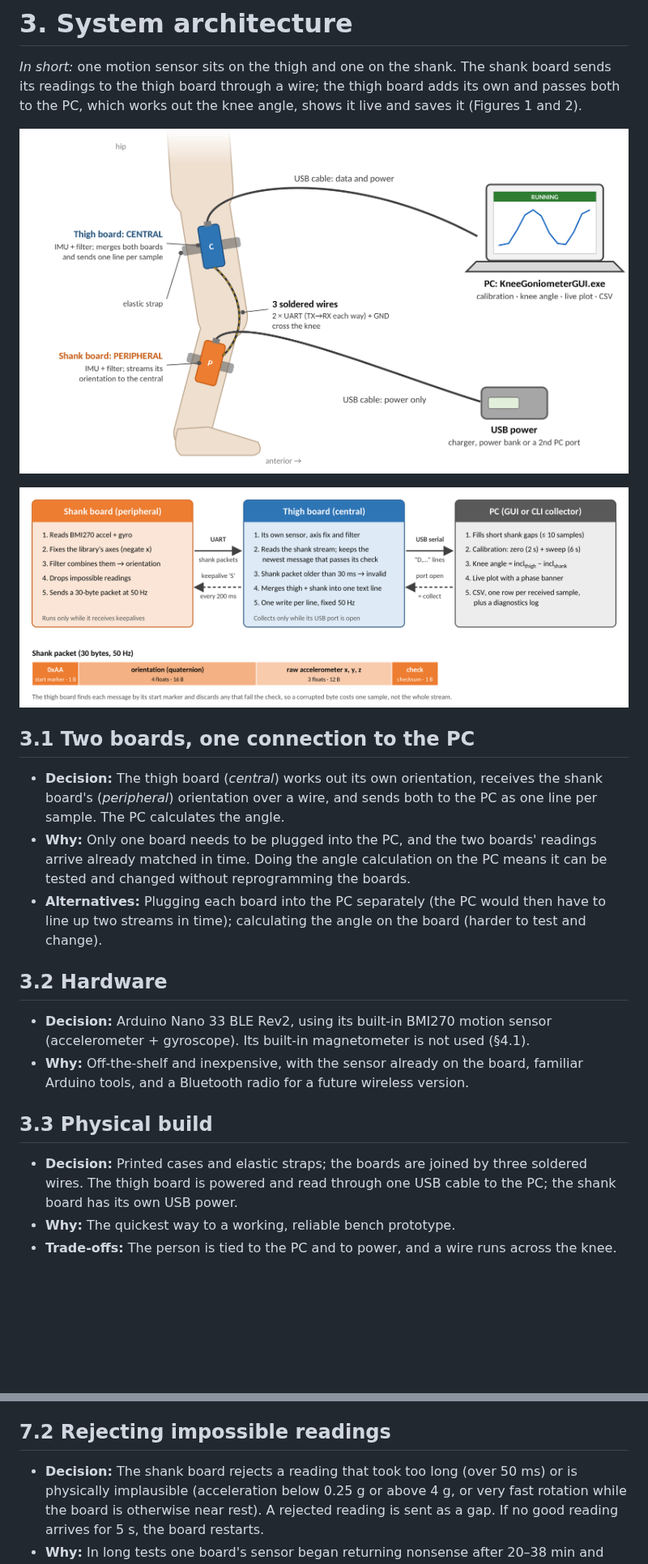
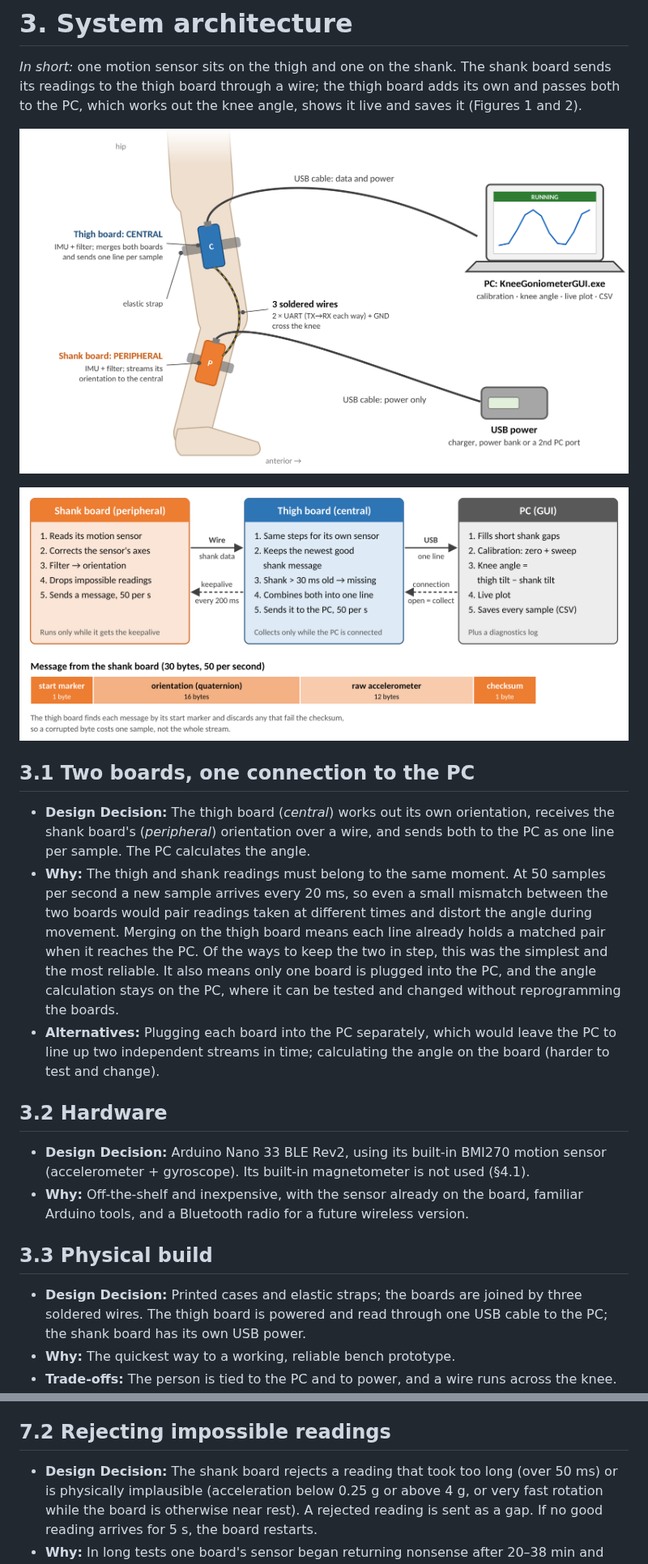
Before and after one commit to Jamie215/DualIMU_Goniometer, a Markdown page: docs/Project_Handover.md, 2 parts joined by grey strips. Shown at 81% size. Rendered like a GitHub page; pictures changed too: docs/images/handover/fig2_dataflow.png; blank space fills up the shorter version.

```diff
--- a/docs/Project_Handover.md
+++ b/docs/Project_Handover.md
@@ -159,25 +147,30 @@ board sends its readings to the thigh board through a wire; the thigh board
 adds its own and passes both to the PC, which works out the knee angle, shows
 it live and saves it (Figures 1 and 2).
 
-![Figure 1. The prototype on the leg (side view). Each board sits in a printed case, held by an elastic strap with its USB port toward the hip.](images/handover/fig1_setup.png)
+![Figure 1. The prototype on the leg (side view). Each board sits in a printed case, held by an elastic strap. Pointing the USB ports toward the hip is a convention for tidy cables and consistent placement; the calibration does not depend on it.](images/handover/fig1_setup.png)
 
 ![Figure 2. Data flow for one sample, and the shank packet sent over the wire.](images/handover/fig2_dataflow.png)
 
 ## 3.1 Two boards, one connection to the PC
 
-- **Decision:** The thigh board (*central*) works out its own orientation,
+- **Design Decision:** The thigh board (*central*) works out its own orientation,
   receives the shank board's (*peripheral*) orientation over a wire, and sends
   both to the PC as one line per sample. The PC calculates the angle.
-- **Why:** Only one board needs to be plugged into the PC, and the two boards'
-  readings arrive already matched in time. Doing the angle calculation on the PC
-  means it can be tested and changed without reprogramming the boards.
-- **Alternatives:** Plugging each board into the PC separately (the PC would
-  then have to line up two streams in time); calculating the angle on the board
-  (harder to test and change).
+- **Why:** The thigh and shank readings must belong to the same moment. At 50
+  samples per second a new sample arrives every 20 ms, so even a small mismatch
+  between the two boards would pair readings taken at different times and
+  distort the angle during movement. Merging on the thigh board means each line
+  already holds a matched pair when it reaches the PC. Of the ways to keep the
+  two in step, this was the simplest and the most reliable. It also means only
+  one board is plugged into the PC, and the angle calculation stays on the PC,
+  where it can be tested and changed without reprogramming the boards.
+- **Alternatives:** Plugging each board into the PC separately, which would
+  leave the PC to line up two independent streams in time; calculating the angle
+  on the board (harder to test and change).
 
 ## 3.2 Hardware
 
-- **Decision:** Arduino Nano 33 BLE Rev2, using its built-in BMI270 motion
+- **Design Decision:** Arduino Nano 33 BLE Rev2, using its built-in BMI270 motion
   sensor (accelerometer + gyroscope). Its built-in magnetometer is not used
   (§4.1).
 - **Why:** Off-the-shelf and inexpensive, with the sensor already on the board,
@@ -185,7 +178,7 @@ it live and saves it (Figures 1 and 2).
 
 ## 3.3 Physical build
 
-- **Decision:** Printed cases and elastic straps; the boards are joined by three
+- **Design Decision:** Printed cases and elastic straps; the boards are joined by three
   soldered wires. The thigh board is powered and read through one USB cable to
   the PC; the shank board has its own USB power.
 - **Why:** The quickest way to a working, reliable bench prototype.
@@ -388,7 +369,7 @@ each board is doing.
 
 ## 7.2 Rejecting impossible readings
 
-- **Decision:** The shank board rejects a reading that took too long (over
+- **Design Decision:** The shank board rejects a reading that took too long (over
   50 ms) or is physically implausible (acceleration below 0.25 g or above 4 g, or
   very fast rotation while the board is otherwise near rest). A rejected reading
   is sent as a gap. If no good reading arrives for 5 s, the board restarts.
```
Also changed, not shown: other parts of docs/Project_Handover.md (+51 -75 lines), 2 other files.
